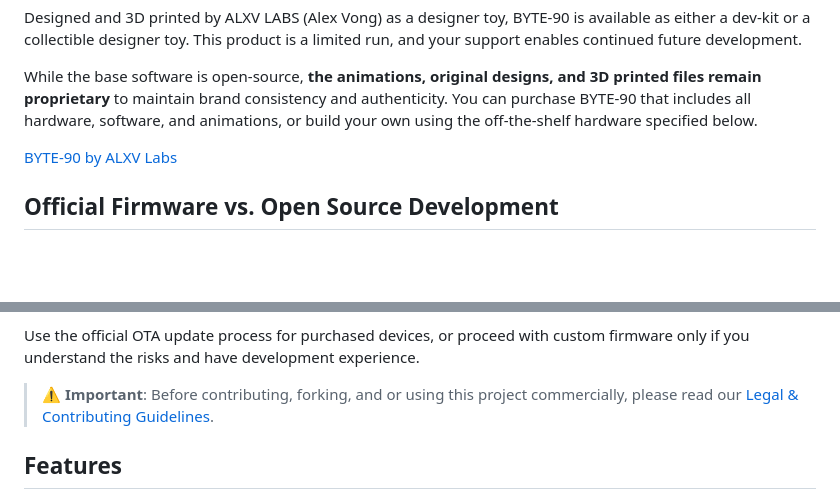
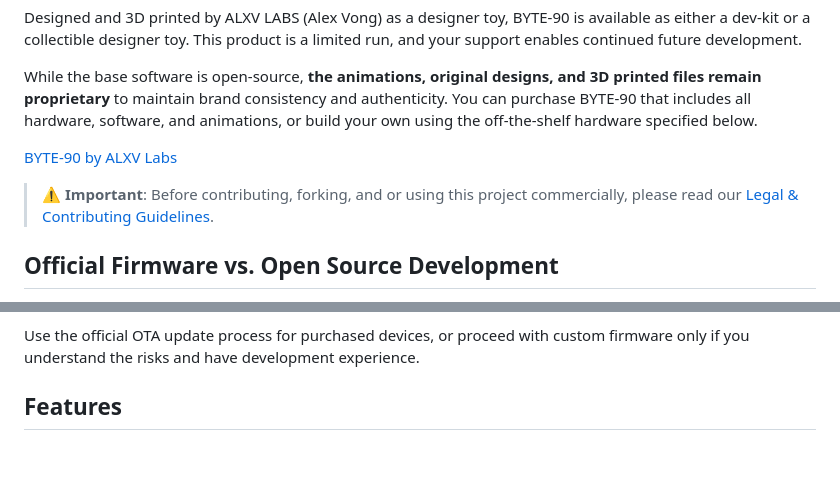
Before and after one commit to pawwapawa/ByteSprout, a Markdown page: README.md, 2 parts joined by grey strips. Drawn GitHub-style; blank space fills up the shorter version.

Commit message:
Update README.md
Updated Readme

```diff
--- a/README.md
+++ b/README.md
@@ -7,6 +7,8 @@ Designed and 3D printed by ALXV LABS (Alex Vong) as a designer toy, BYTE-90 is a
 While the base software is open-source, **the animations, original designs, and 3D printed files remain proprietary** to maintain brand consistency and authenticity. You can purchase BYTE-90 that includes all hardware, software, and animations, or build your own using the off-the-shelf hardware specified below.
 
 [BYTE-90 by ALXV Labs](https://labs.alxvtoronto.com/)
+
+> **⚠️ Important**: Before contributing, forking, and or using this project commercially, please read our [Legal & Contributing Guidelines](CONTRIBUTING.md).
 
 ## Official Firmware vs. Open Source Development
 
@@ -27,8 +29,6 @@ If you purchased a BYTE-90 device, use only official firmware updates available
 - Potential device malfunction or boot issues
 
 Use the official OTA update process for purchased devices, or proceed with custom firmware only if you understand the risks and have development experience.
-
-> **⚠️ Important**: Before contributing, forking, and or using this project commercially, please read our [Legal & Contributing Guidelines](CONTRIBUTING.md).
 
 ## Features
 
```
